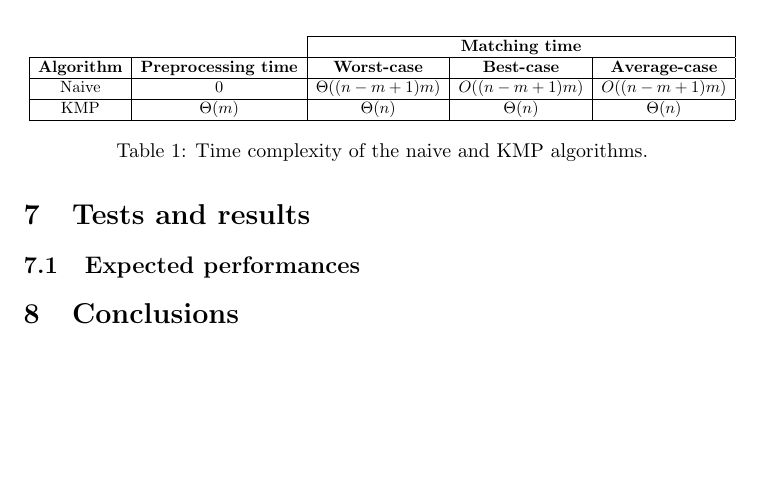
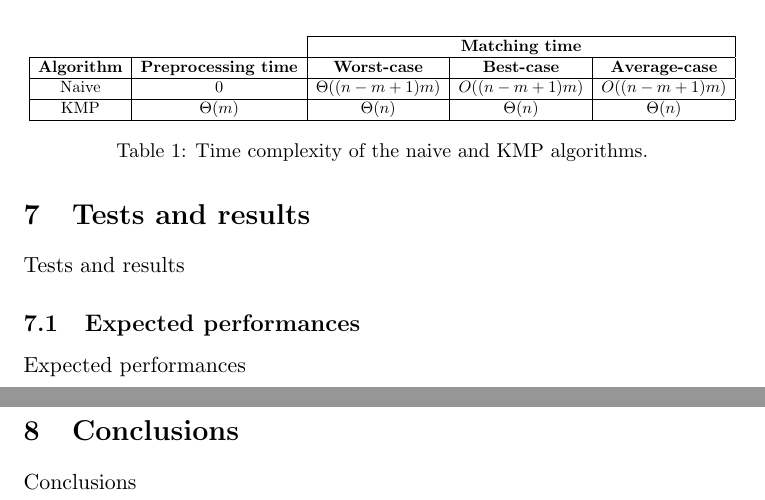
Before and after one commit to eliainnocenti/StringMatchingAlgorithms, a LaTeX document (StringMatchingAlgorithms.tex): part of page 8 of 8 before the commit and two parts of pages 8 and 9 of 9 after it, the two joined at a grey line, cut so that both start at the same text, the shorter picture padded with empty space. Compiled offline with pdfLaTeX.

Commit message:
General fixing

```diff
--- a/StringMatchingAlgorithms.tex
+++ b/StringMatchingAlgorithms.tex
@@ -358,9 +361,15 @@
     % Tests and results
     \section{Tests and results} \label{sec:tests_and_results}
 
+        Tests and results
+
         \subsection{Expected performances} \label{subsec:expected_performances}
+
+            Expected performances
 
     % Conclusions
     \section{Conclusions} \label{sec:conclusions}
 
+        Conclusions
+
 \end{document}
```
Also changed, not shown: out/StringMatchingAlgorithms.pdf, StringMatchingAlgorithms.tex (5 more changed lines), 4 other files. Lines whose indentation alone changed are shown as unchanged.
